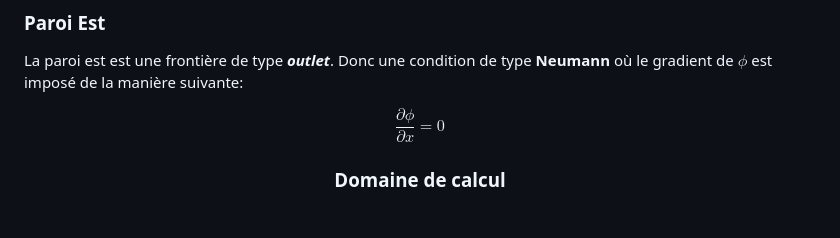
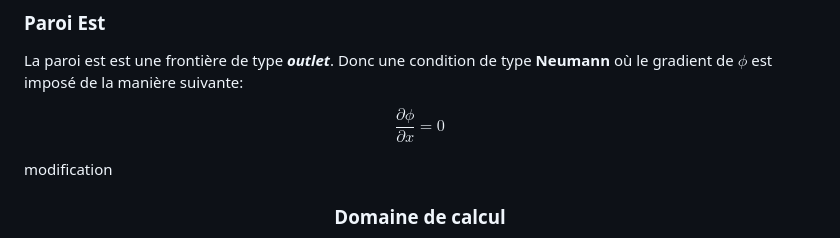
Before and after one commit to Sim0nD3p/devoir2_gmc767, a Markdown page: explications.md, the part around the change. Drawn GitHub-style; blank space fills up the shorter version.

Commit message:
Update explications.md
ajouté une modification

```diff
--- a/explications.md
+++ b/explications.md
@@ -29,6 +29,8 @@ La paroi est est une frontière de type ***outlet***. Donc une condition de type
 
 $$\frac{\partial \phi}{\partial x} = 0$$
 
+
+modification
 
 
 
```
